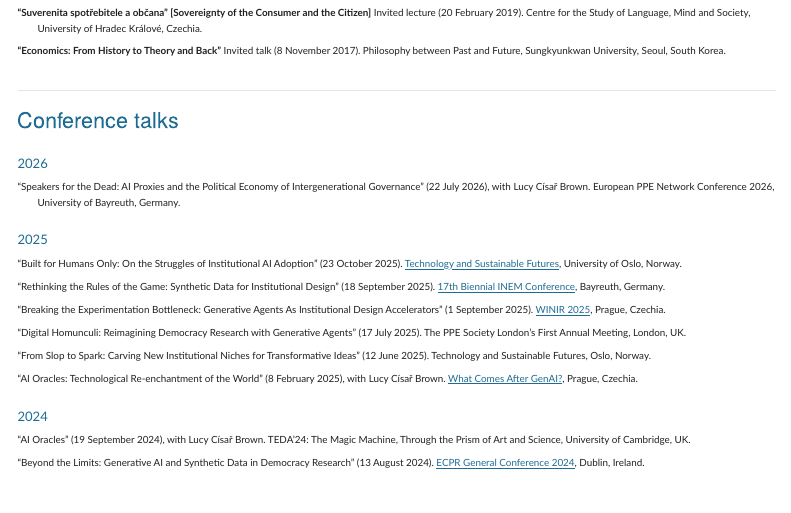
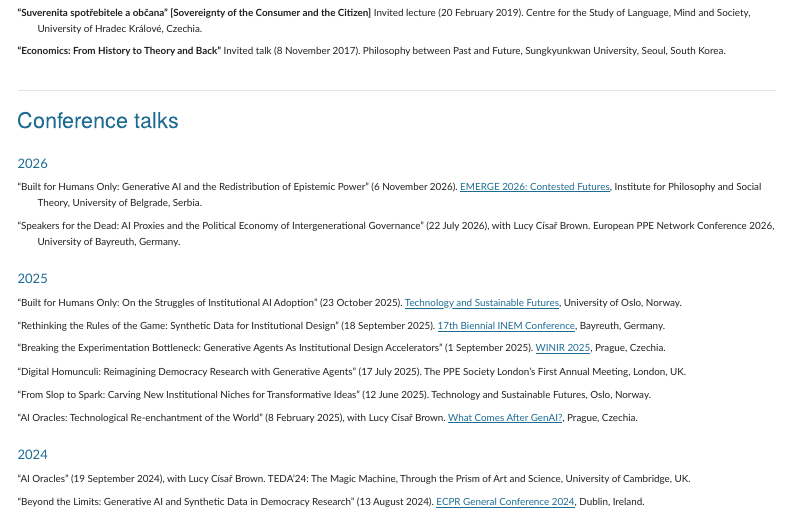
Before and after one commit to petrspecian/petrspecian.github.io, a Quarto document (talks.qmd): the page in a window 1100 px wide, from 1450 px down. Rendered offline with R 4.5, knitr and Pandoc in place of Quarto, with nearby package versions; menus at the side of the page are left out.

Commit message:
Talks: EMERGE 2026 'Built for Humans Only: Generative AI and the Redistribution of Epistemic Power' (6 Nov 2026, Belgrade)
Co-Authored-By: Claude Opus 5.5 <noreply@anthropic.com>

```diff
--- a/talks.qmd
+++ b/talks.qmd
@@ -124,6 +124,8 @@ I speak regularly on AI and democracy, the future of universities, and instituti
 ### 2026
 
 ::: {.citation-list}
+"Built for Humans Only: Generative AI and the Redistribution of Epistemic Power" (6 November 2026). [EMERGE 2026: Contested Futures](https://emerge.ifdt.bg.ac.rs/), Institute for Philosophy and Social Theory, University of Belgrade, Serbia.
+
 "Speakers for the Dead: AI Proxies and the Political Economy of Intergenerational Governance" (22 July 2026), with Lucy Císař Brown. European PPE Network Conference 2026, University of Bayreuth, Germany.
 :::
 
```
Also changed, not shown: 51 other files.
